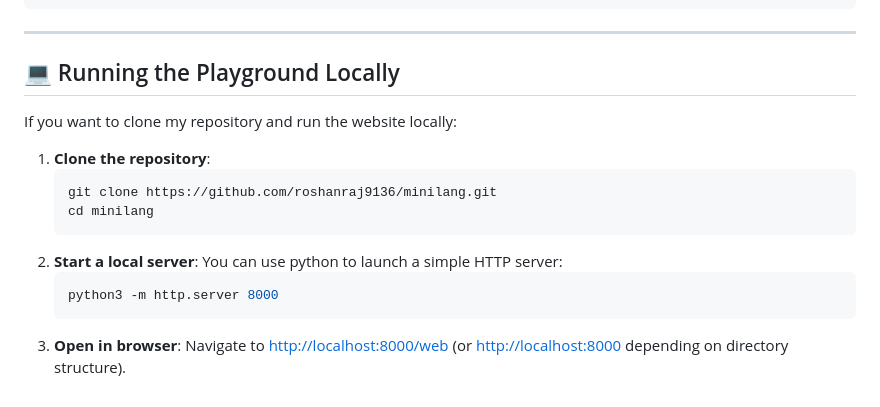
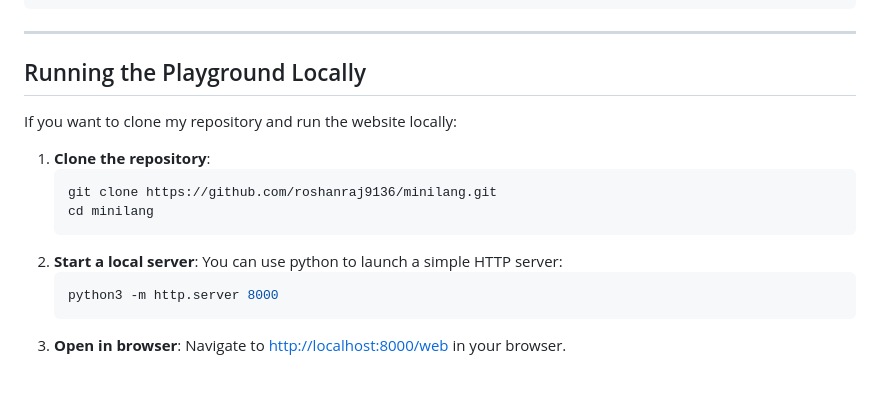
Before and after one commit to roshanraj9136/minilang, a Markdown page: README.md, the part around one of its changes. GitHub-like rendering.

Commit message:
Clean README: remove all emojis and complex symbols

````diff
--- a/README.md
+++ b/README.md
@@ -94,7 +94,7 @@ int main() {
 
 ---
 
-## 💻 Running the Playground Locally
+## Running the Playground Locally
 
 If you want to clone my repository and run the website locally:
 
@@ -109,4 +109,4 @@ If you want to clone my repository and run the website locally:
    python3 -m http.server 8000
    ```
 3. **Open in browser**:
-   Navigate to [http://localhost:8000/web](http://localhost:8000/web) (or [http://localhost:8000](http://localhost:8000) depending on directory structure).
+   Navigate to [http://localhost:8000/web](http://localhost:8000/web) in your browser.
````
Also changed, not shown: other parts of README.md (+7 -7 lines).
